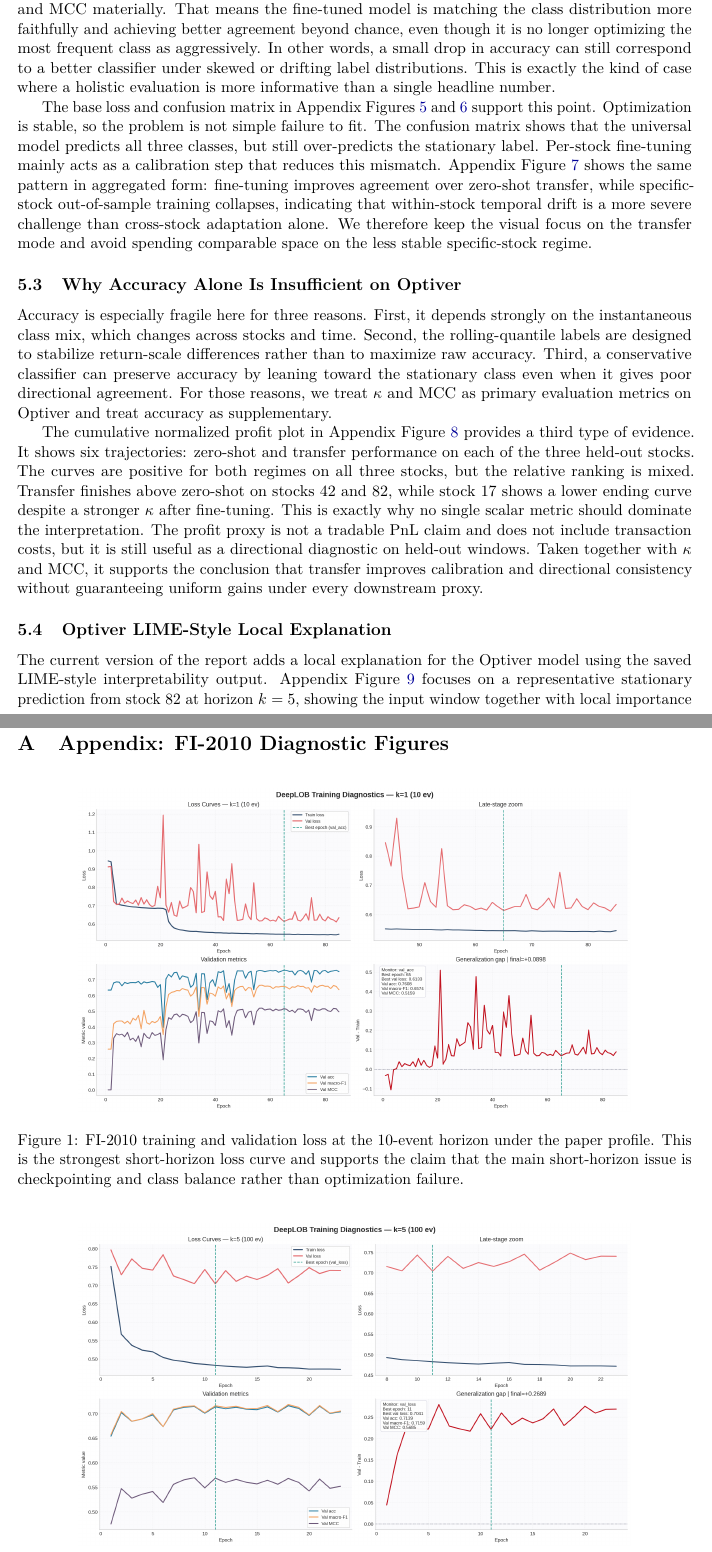
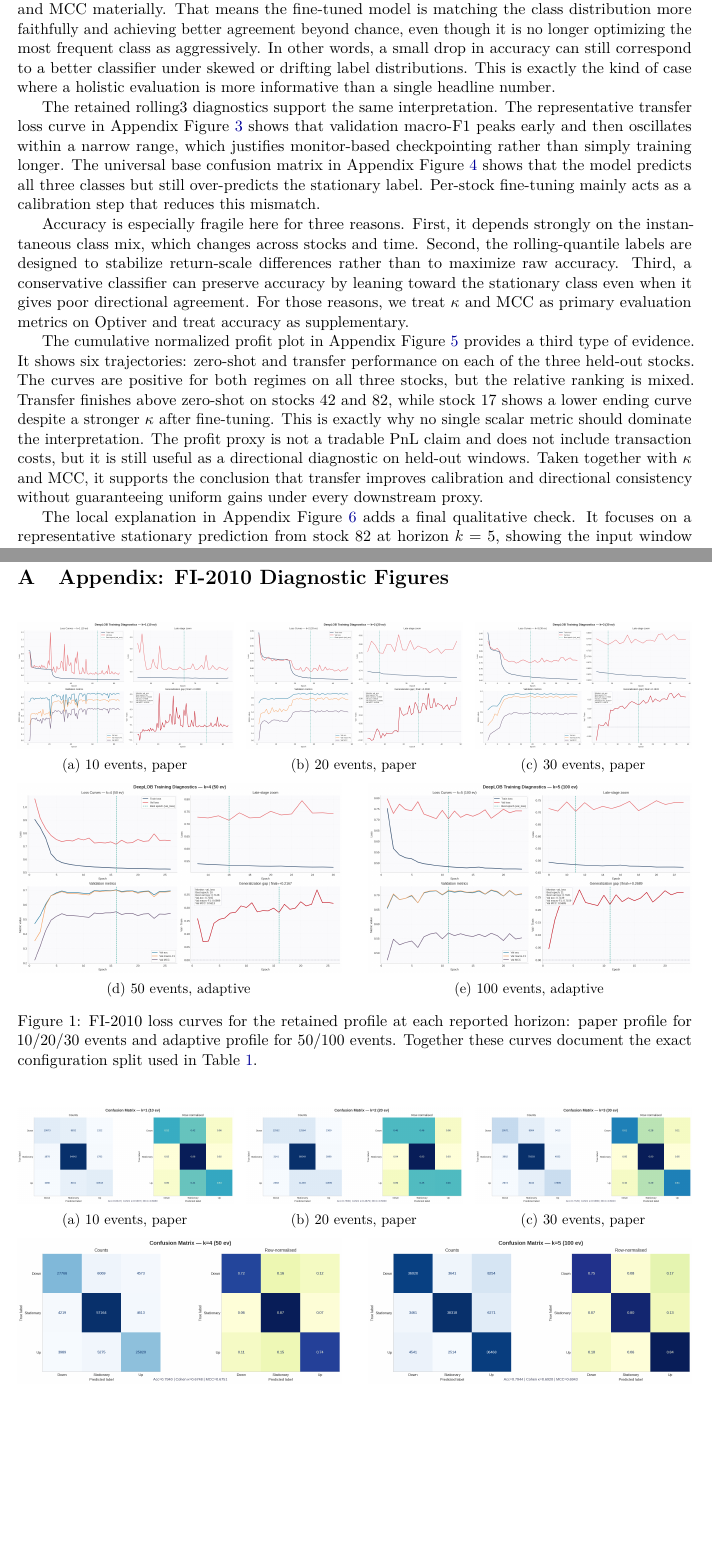
Before and after one commit to xiao-113/IEOR242-26Spring-finalproject, a LaTeX paper (report/final_report.tex): two parts of pages 6 and 9 of 13 before the commit and two parts of pages 6 and 8 of 11 after it, joined at a grey line, cut so that both start at the same text, the shorter picture padded with empty space. Compiled offline with pdfLaTeX.

Commit message:
Refine final report structure and diagnostics

```diff
--- a/report/final_report.tex
+++ b/report/final_report.tex
@@ -8,6 +8,7 @@
 \usepackage{amsmath, amssymb}
 \usepackage{booktabs}
 \usepackage{graphicx}
+\usepackage{subcaption}
 \usepackage{float}
 \usepackage{hyperref}
 \usepackage{xcolor}
@@ -191,17 +190,13 @@ Stock & \multicolumn{2}{c}{Zero-shot} & \multicolumn{2}{c}{Fine-tuned} & Specifi
 
 The first rigorous conclusion is that \textbf{accuracy is not the right standalone summary for Optiver}. Fine-tuning slightly decreases mean accuracy from $0.4211$ to $0.4110$, yet improves both $\kappa$ and MCC materially. That means the fine-tuned model is matching the class distribution more faithfully and achieving better agreement beyond chance, even though it is no longer optimizing the most frequent class as aggressively. In other words, a small drop in accuracy can still correspond to a better classifier under skewed or drifting label distributions. This is exactly the kind of case where a holistic evaluation is more informative than a single headline number.
 
-The base loss and confusion matrix in Appendix Figures~\ref{fig:app-optiver-base-loss} and~\ref{fig:app-optiver-base-cm} support this point. Optimization is stable, so the problem is not simple failure to fit. The confusion matrix shows that the universal model predicts all three classes, but still over-predicts the stationary label. Per-stock fine-tuning mainly acts as a calibration step that reduces this mismatch. Appendix Figure~\ref{fig:app-optiver-regimes} shows the same pattern in aggregated form: fine-tuning improves agreement over zero-shot transfer, while specific-stock out-of-sample training collapses, indicating that within-stock temporal drift is a more severe challenge than cross-stock adaptation alone. We therefore keep the visual focus on the transfer mode and avoid spending comparable space on the less stable specific-stock regime.
+The retained rolling3 diagnostics support the same interpretation. The representative transfer loss curve in Appendix Figure~\ref{fig:app-optiver-transfer-loss} shows that validation macro-F1 peaks early and then oscillates within a narrow range, which justifies monitor-based checkpointing rather than simply training longer. The universal base confusion matrix in Appendix Figure~\ref{fig:app-optiver-base-cm} shows that the model predicts all three classes but still over-predicts the stationary label. Per-stock fine-tuning mainly acts as a calibration step that reduces this mismatch.
 
-\subsection{Why Accuracy Alone Is Insufficient on Optiver}
 Accuracy is especially fragile here for three reasons. First, it depends strongly on the instantaneous class mix, which changes across stocks and time. Second, the rolling-quantile labels are designed to stabilize return-scale differences rather than to maximize raw accuracy. Third, a conservative classifier can preserve accuracy by leaning toward the stationary class even when it gives poor directional agreement. For those reasons, we treat $\kappa$ and MCC as primary evaluation metrics on Optiver and treat accuracy as supplementary.
 
 The cumulative normalized profit plot in Appendix Figure~\ref{fig:app-optiver-cumprofit} provides a third type of evidence. It shows six trajectories: zero-shot and transfer performance on each of the three held-out stocks. The curves are positive for both regimes on all three stocks, but the relative ranking is mixed. Transfer finishes above zero-shot on stocks 42 and 82, while stock 17 shows a lower ending curve despite a stronger $\kappa$ after fine-tuning. This is exactly why no single scalar metric should dominate the interpretation. The profit proxy is not a tradable PnL claim and does not include transaction costs, but it is still useful as a directional diagnostic on held-out windows. Taken together with $\kappa$ and MCC, it supports the conclusion that transfer improves calibration and directional consistency without guaranteeing uniform gains under every downstream proxy.
 
-\subsection{Optiver LIME-Style Local Explanation}
-The current version of the report adds a local explanation for the Optiver model using the saved LIME-style interpretability output. Appendix Figure~\ref{fig:app-optiver-lime} focuses on a representative stationary prediction from stock 82 at horizon $k=5$, showing the input window together with local importance heatmaps for the base model and the fine-tuned model. Because the saved artifact is a local-importance heatmap rather than the most classical sparse LIME bar chart, we interpret it as a qualitative explanation rather than a definitive causal attribution.
-
-Two points stand out. First, the explanation is concentrated on a subset of top-of-book channels rather than being uniformly spread across the full lookback window, which is consistent with the idea that only certain local price and size transitions are informative for short-horizon classification. Second, the post-transfer explanation is smoother and less dominated by a single block of the input than the base-model explanation. This supports the interpretation that fine-tuning is acting primarily as calibration and reweighting of the existing representation, not as a wholesale relearning of the signal structure. The LIME analysis therefore complements the metric tables: the transfer gain appears to come from better alignment to stock-specific local patterns, not from simply fitting harder.
+The local explanation in Appendix Figure~\ref{fig:app-optiver-lime} adds a final qualitative check. It focuses on a representative stationary prediction from stock 82 at horizon $k=5$, showing the input window together with local importance heatmaps for the base and fine-tuned models. Because the saved artifact is a local-importance heatmap rather than the most classical sparse LIME bar chart, we interpret it as qualitative evidence rather than definitive attribution. Even so, the post-transfer importance pattern is smoother and less dominated by a single block of the input, which is consistent with the view that fine-tuning mainly recalibrates the existing representation rather than relearning the signal from scratch.
 
 \section{Safety, Security, and Ethics}
 If a model like this were deployed at scale, the key risk would not be benchmark accuracy but failure under regime shift. A model that appears predictive in one period may become unstable in another, especially in markets with changing liquidity, event intensity, or volatility. In this project, the near-zero specific-stock out-of-sample results are a direct warning sign: the model can appear calibrated on one segment and fail badly on the next.
@@ -235,15 +219,45 @@ The broader lesson is methodological. For real financial sequence data, model ar
 
 \begin{figure}[H]
 \centering
-\includegraphics[width=0.82\textwidth]{../results/fi_paper/loss_k0.png}
-\caption{FI-2010 training and validation loss at the 10-event horizon under the paper profile. This is the strongest short-horizon loss curve and supports the claim that the main short-horizon issue is checkpointing and class balance rather than optimization failure.}
-\label{fig:app-fi-loss-short}
+\begin{subfigure}[b]{0.32\textwidth}
+\includegraphics[width=\textwidth]{../results/fi_paper/loss_k0.png}
+\caption{10 events, paper}
+\end{subfigure}\hfill
+\begin{subfigure}[b]{0.32\textwidth}
+\includegraphics[width=\textwidth]{../results/fi_paper/loss_k1.png}
+\caption{20 events, paper}
+\end{subfigure}\hfill
+\begin{subfigure}[b]{0.32\textwidth}
+\includegraphics[width=\textwidth]{../results/fi_paper/loss_k2.png}
+\caption{30 events, paper}
+\end{subfigure}
+
+\vspace{0.5em}
+
+\begin{subfigure}[b]{0.48\textwidth}
+\includegraphics[width=\textwidth]{../results/fi_adaptive/loss_k3.png}
+\caption{50 events, adaptive}
+\end{subfigure}\hfill
+\begin{subfigure}[b]{0.48\textwidth}
+\includegraphics[width=\textwidth]{../results/fi_adaptive/loss_k4.png}
+\caption{100 events, adaptive}
+\end{subfigure}
+\caption{FI-2010 loss curves for the retained profile at each reported horizon: paper profile for 10/20/30 events and adaptive profile for 50/100 events. Together these curves document the exact configuration split used in Table~\ref{tab:fi-primary}.}
+\label{fig:app-fi-loss-selected}
 \end{figure}
 
 \begin{figure}[H]
 \centering
-\includegraphics[width=0.82\textwidth]{../results/fi_adaptive/loss_k4.png}
-\caption{FI-2010 training and validation loss at the 100-event horizon under the adaptive profile. Relative to the paper-style configuration, the adaptive profile reaches a flatter validation trajectory and stronger long-horizon agreement metrics.}
-\label{fig:app-fi-loss-long}
-\end{figure}
+\begin{subfigure}[b]{0.32\textwidth}
+\includegraphics[width=\textwidth]{../results/fi_paper/cm_k0.png}
+\caption{10 events, paper}
+\end{subfigure}\hfill
+\begin{subfigure}[b]{0.32\textwidth}
+\includegraphics[width=\textwidth]{../results/fi_paper/cm_k1.png}
+\caption{20 events, paper}
+\end{subfigure}\hfill
+\begin{subfigure}[b]{0.32\textwidth}
+\includegraphics[width=\textwidth]{../results/fi_paper/cm_k2.png}
+\caption{30 events, paper}
+\end{subfigure}
 
@@ -254,2 +263,0 @@ The broader lesson is methodological. For real financial sequence data, model ar
-\label{fig:app-fi-cm-short}
-\end{figure}
@@ -261,0 +267,6 @@ The broader lesson is methodological. For real financial sequence data, model ar
+\includegraphics[width=\textwidth]{../results/fi_adaptive/cm_k3.png}
+\caption{50 events, adaptive}
+\end{subfigure}\hfill
+\begin{subfigure}[b]{0.48\textwidth}
+\includegraphics[width=\textwidth]{../results/fi_adaptive/cm_k4.png}
+\caption{100 events, adaptive}
@@ -271,3 +284,4 @@ The broader lesson is methodological. For real financial sequence data, model ar
+\label{fig:app-optiver-transfer-loss}
 \end{figure}
 
 \begin{figure}[H]
```
Also changed, not shown: report/final_report.pdf, report/final_report.tex (45 more changed lines).
